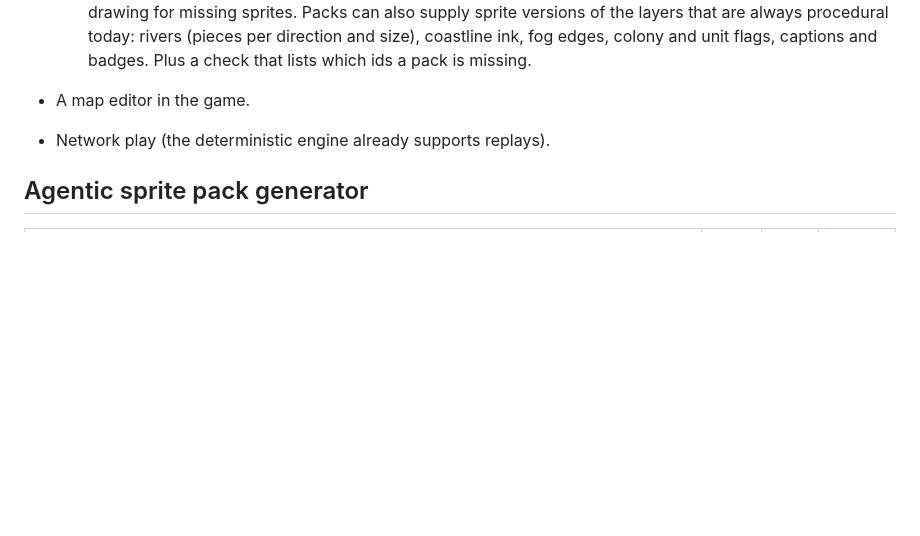
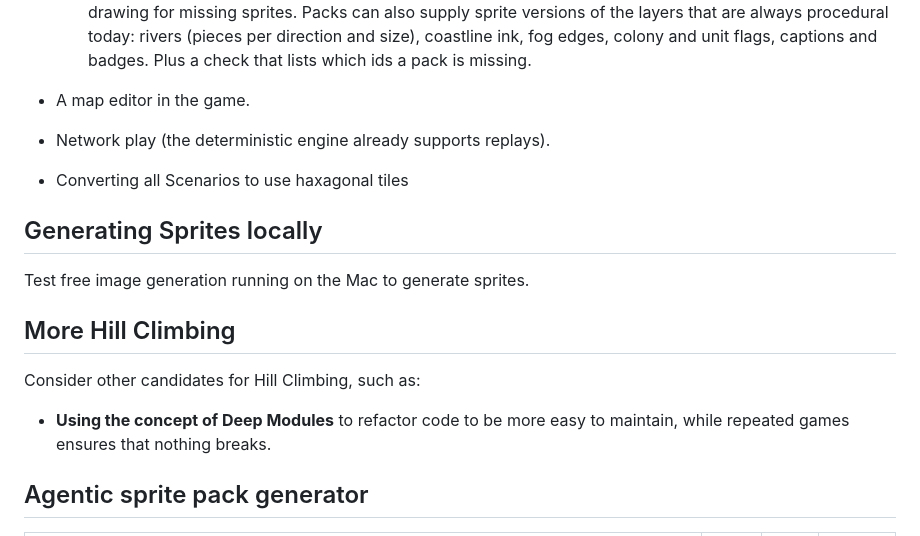
Before and after one commit to Athematic/CasualColonization, a Markdown page: docs/ROADMAP.md, the part around the change. Drawn GitHub-style; blank space fills up the shorter version.

Commit message:
Update ROADMAP with new features and considerations
Added sections for generating sprites locally and hill climbing considerations.

```diff
--- a/docs/ROADMAP.md
+++ b/docs/ROADMAP.md
@@ -162,6 +162,16 @@ Design: [design/scenarios.md](design/scenarios.md) and [design/australia.md](des
   - Next: packs that use no hand-drawn graphics at all. A pack option (for example `fallback: 'placeholder'`) draws a plain placeholder (a flat tile colour, or a simple silhouette per category) instead of the procedural drawing for missing sprites. Packs can also supply sprite versions of the layers that are always procedural today: rivers (pieces per direction and size), coastline ink, fog edges, colony and unit flags, captions and badges. Plus a check that lists which ids a pack is missing.
 - A map editor in the game.
 - Network play (the deterministic engine already supports replays).
+- Converting all Scenarios to use haxagonal tiles
+
+## Generating Sprites locally
+
+Test free image generation running on the Mac to generate sprites.
+
+## More Hill Climbing
+
+Consider other candidates for Hill Climbing, such as:
+- **Using the concept of Deep Modules** to refactor code to be more easy to maintain, while repeated games ensures that nothing breaks.
 
 ## Agentic sprite pack generator
 
```
